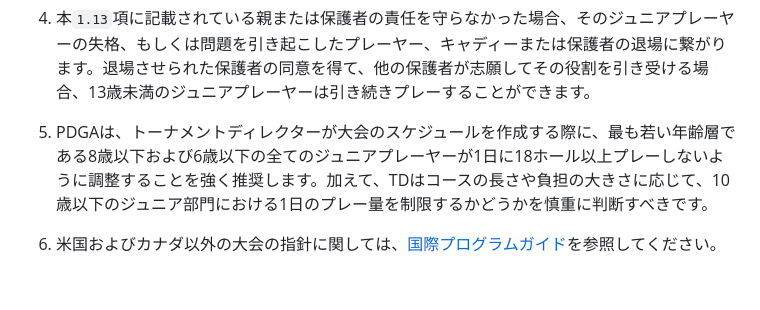
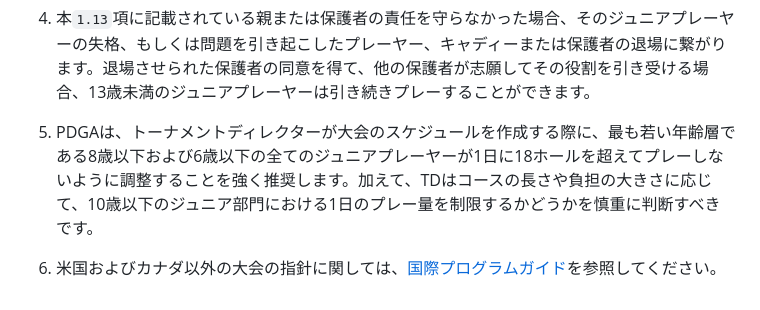
Before and after one commit to jpdga-shizuoka/cm, a Markdown page: cm/1.13YouthSafety.md, the part around the change. GitHub-like rendering.

```diff
--- a/cm/1.13YouthSafety.md
+++ b/cm/1.13YouthSafety.md
@@ -20,6 +20,6 @@
 
 1. 本`1.13`項に記載されている親または保護者の責任を守らなかった場合、そのジュニアプレーヤーの失格、もしくは問題を引き起こしたプレーヤー、キャディーまたは保護者の退場に繋がります。退場させられた保護者の同意を得て、他の保護者が志願してその役割を引き受ける場合、13歳未満のジュニアプレーヤーは引き続きプレーすることができます。
 
-1. PDGAは、トーナメントディレクターが大会のスケジュールを作成する際に、最も若い年齢層である8歳以下および6歳以下の全てのジュニアプレーヤーが1日に18ホール以上プレーしないように調整することを強く推奨します。加えて、TDはコースの長さや負担の大きさに応じて、10歳以下のジュニア部門における1日のプレー量を制限するかどうかを慎重に判断すべきです。
+1. PDGAは、トーナメントディレクターが大会のスケジュールを作成する際に、最も若い年齢層である8歳以下および6歳以下の全てのジュニアプレーヤーが1日に18ホールを超えてプレーしないように調整することを強く推奨します。加えて、TDはコースの長さや負担の大きさに応じて、10歳以下のジュニア部門における1日のプレー量を制限するかどうかを慎重に判断すべきです。
 
 1. 米国およびカナダ以外の大会の指針に関しては、[国際プログラムガイド]()を参照してください。
```
Also changed, not shown: cm/1.02TournamentRegistration.md (+14 -3 lines), cm/1.06GroupingAndSectioning.md (+18 -4 lines).
